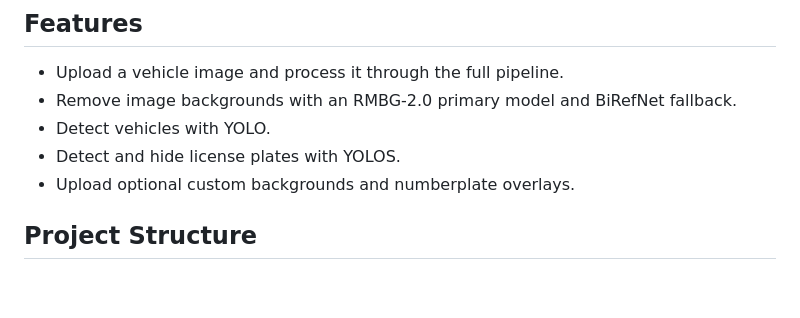
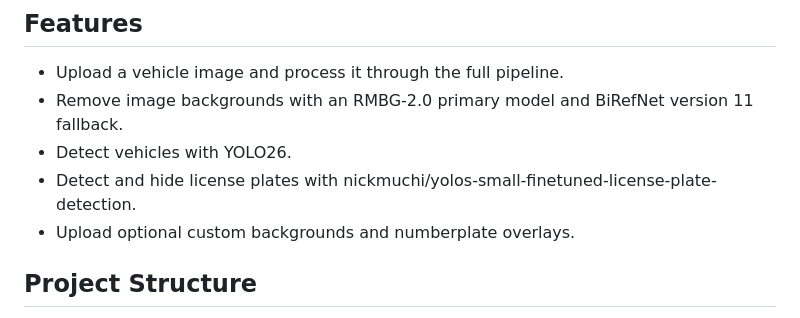
Before and after one commit to ITECH3208andITECH3209feduni/itech3208-project-1-autopivot-agent, a Markdown page: README.md, the part around the change. Drawn GitHub-style; blank space fills up the shorter version.

Commit message:
Update README.md to include specific model names.
Updated README.md. Provided proper names for the open source models used.

```diff
--- a/README.md
+++ b/README.md
@@ -5,9 +5,9 @@ AutoPivot Agent is a FastAPI demo for vehicle image processing. It provides a we
 ## Features
 
 - Upload a vehicle image and process it through the full pipeline.
-- Remove image backgrounds with an RMBG-2.0 primary model and BiRefNet fallback.
-- Detect vehicles with YOLO.
-- Detect and hide license plates with YOLOS.
+- Remove image backgrounds with an RMBG-2.0 primary model and BiRefNet version 11 fallback.
+- Detect vehicles with YOLO26.
+- Detect and hide license plates with nickmuchi/yolos-small-finetuned-license-plate-detection.
 - Upload optional custom backgrounds and numberplate overlays.
 
 ## Project Structure
```
